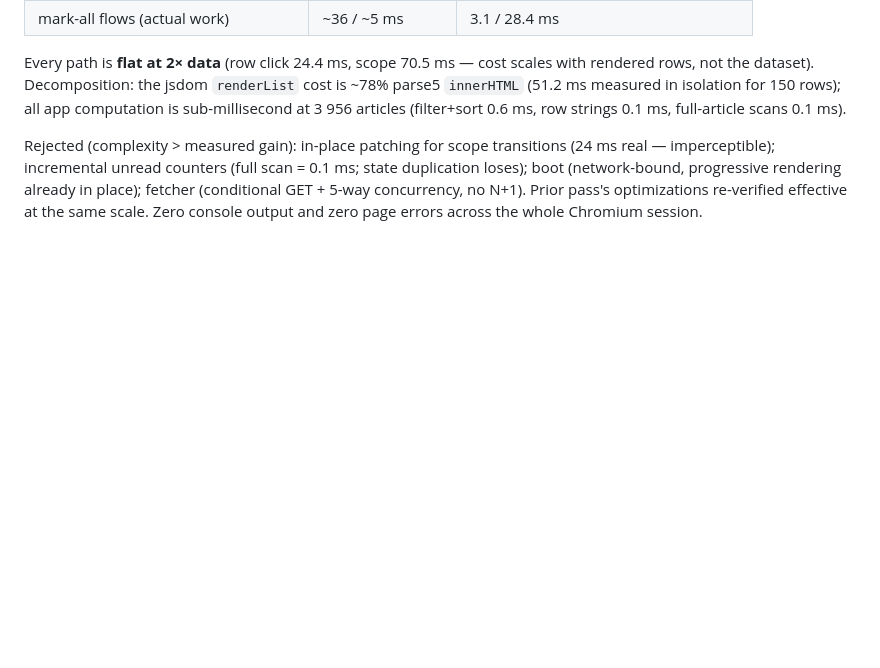
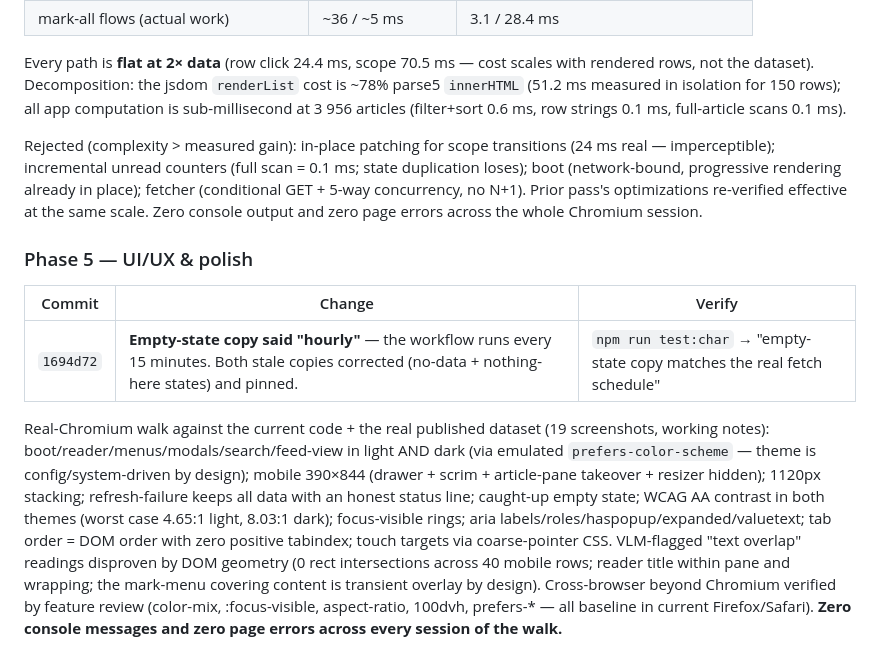
Before and after one commit to DarkReaperBoy/rssfeed, a Markdown page: docs/HARDENING-CHANGELOG.md, the part around the change. GitHub-like rendering; blank space fills up the shorter version.

Commit message:
docs: phase 5 evidence — full real-Chromium UI walk (19 screenshots, dual theme, mobile/tablet/desktop, a11y contrast+aria, zero console output); copy fix 1694d72

```diff
--- a/docs/HARDENING-CHANGELOG.md
+++ b/docs/HARDENING-CHANGELOG.md
@@ -239,3 +239,11 @@ Profiled with the **real published dataset** (61 feeds / 1 978 articles / 5 MB)
 Every path is **flat at 2× data** (row click 24.4 ms, scope 70.5 ms — cost scales with rendered rows, not the dataset). Decomposition: the jsdom `renderList` cost is ~78% parse5 `innerHTML` (51.2 ms measured in isolation for 150 rows); all app computation is sub-millisecond at 3 956 articles (filter+sort 0.6 ms, row strings 0.1 ms, full-article scans 0.1 ms).
 
 Rejected (complexity > measured gain): in-place patching for scope transitions (24 ms real — imperceptible); incremental unread counters (full scan = 0.1 ms; state duplication loses); boot (network-bound, progressive rendering already in place); fetcher (conditional GET + 5-way concurrency, no N+1). Prior pass's optimizations re-verified effective at the same scale. Zero console output and zero page errors across the whole Chromium session.
+
+### Phase 5 — UI/UX & polish
+
+| Commit | Change | Verify |
+|---|---|---|
+| `1694d72` | **Empty-state copy said "hourly"** — the workflow runs every 15 minutes. Both stale copies corrected (no-data + nothing-here states) and pinned. | `npm run test:char` → "empty-state copy matches the real fetch schedule" |
+
+Real-Chromium walk against the current code + the real published dataset (19 screenshots, working notes): boot/reader/menus/modals/search/feed-view in light AND dark (via emulated `prefers-color-scheme` — theme is config/system-driven by design); mobile 390×844 (drawer + scrim + article-pane takeover + resizer hidden); 1120px stacking; refresh-failure keeps all data with an honest status line; caught-up empty state; WCAG AA contrast in both themes (worst case 4.65:1 light, 8.03:1 dark); focus-visible rings; aria labels/roles/haspopup/expanded/valuetext; tab order = DOM order with zero positive tabindex; touch targets via coarse-pointer CSS. VLM-flagged "text overlap" readings disproven by DOM geometry (0 rect intersections across 40 mobile rows; reader title within pane and wrapping; the mark-menu covering content is transient overlay by design). Cross-browser beyond Chromium verified by feature review (color-mix, :focus-visible, aspect-ratio, 100dvh, prefers-* — all baseline in current Firefox/Safari). **Zero console messages and zero page errors across every session of the walk.**
```
